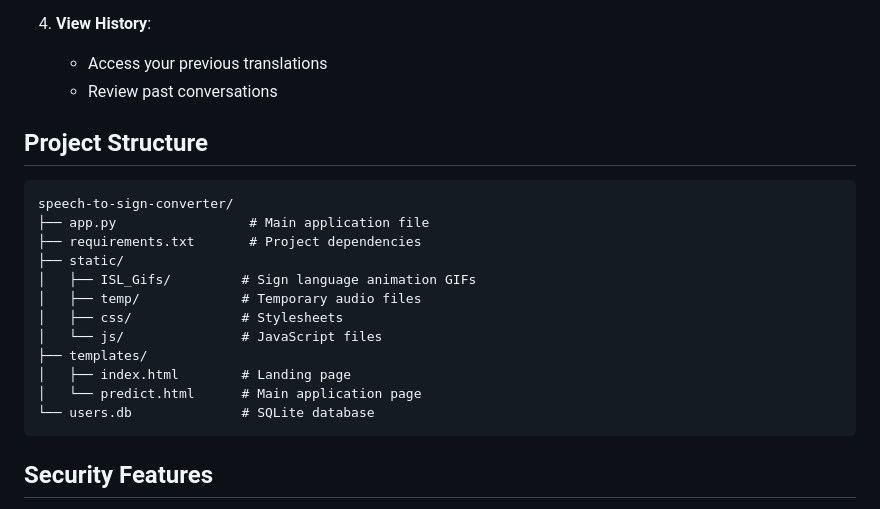
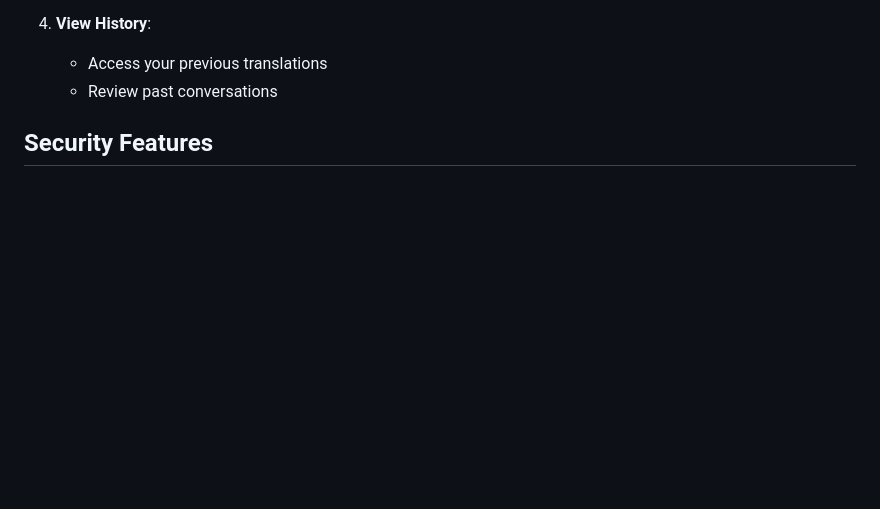
Before and after one commit to nagavardhanpagadala/Speech-Into-Sign-Language-Using-Machine-Learning-Algorithms-in-Python, a Markdown page: README.md, the part around the change. GitHub-like rendering; blank space fills up the shorter version.

````diff
--- a/README.md
+++ b/README.md
@@ -94,21 +94,6 @@ python app.py
    - Access your previous translations
    - Review past conversations
 
-## Project Structure
-```
-speech-to-sign-converter/
-├── app.py                 # Main application file
-├── requirements.txt       # Project dependencies
-├── static/
-│   ├── ISL_Gifs/         # Sign language animation GIFs
-│   ├── temp/             # Temporary audio files
-│   ├── css/              # Stylesheets
-│   └── js/               # JavaScript files
-├── templates/
-│   ├── index.html        # Landing page
-│   └── predict.html      # Main application page
-└── users.db              # SQLite database
-```
 
 ## Security Features
 - Password hashing using Werkzeug
````
